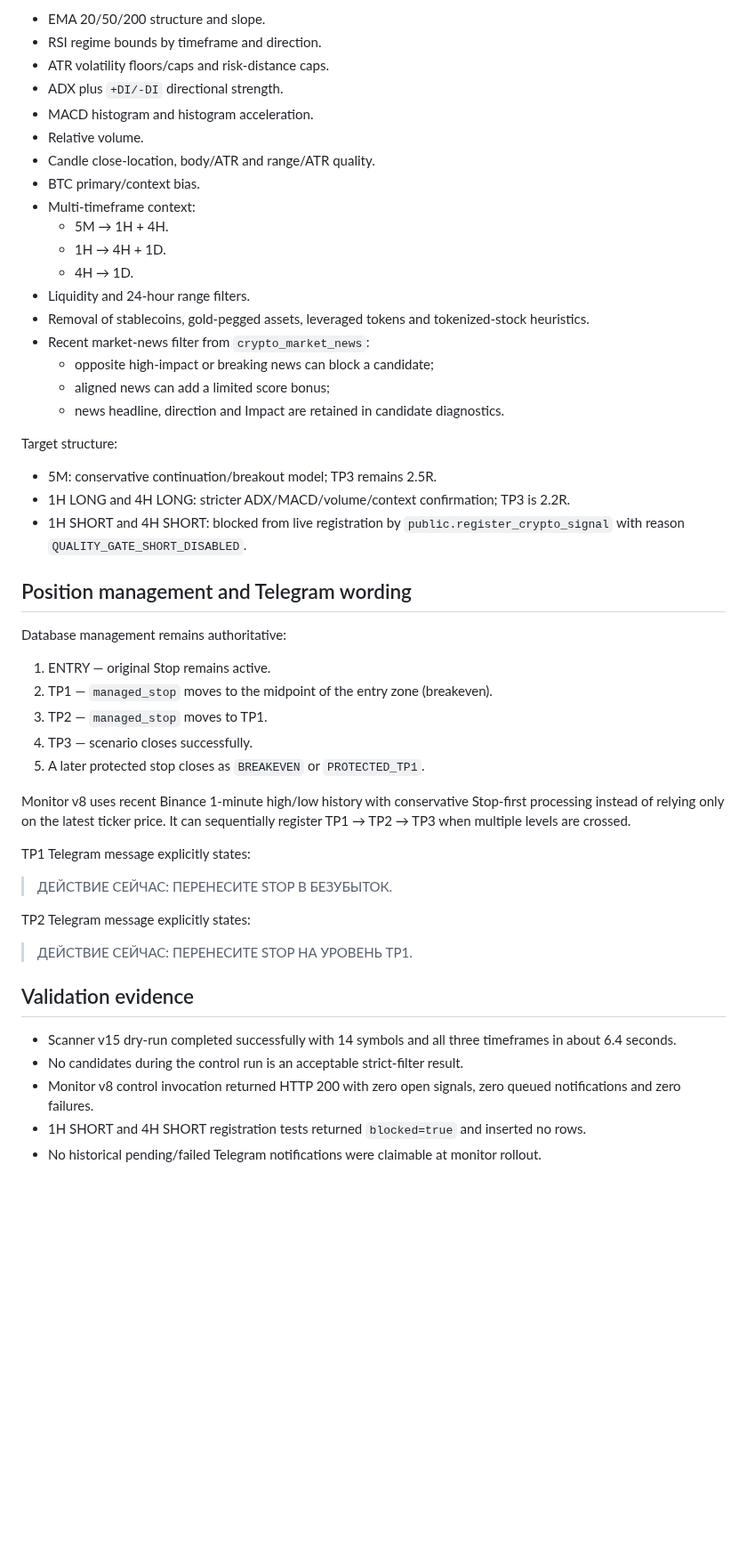
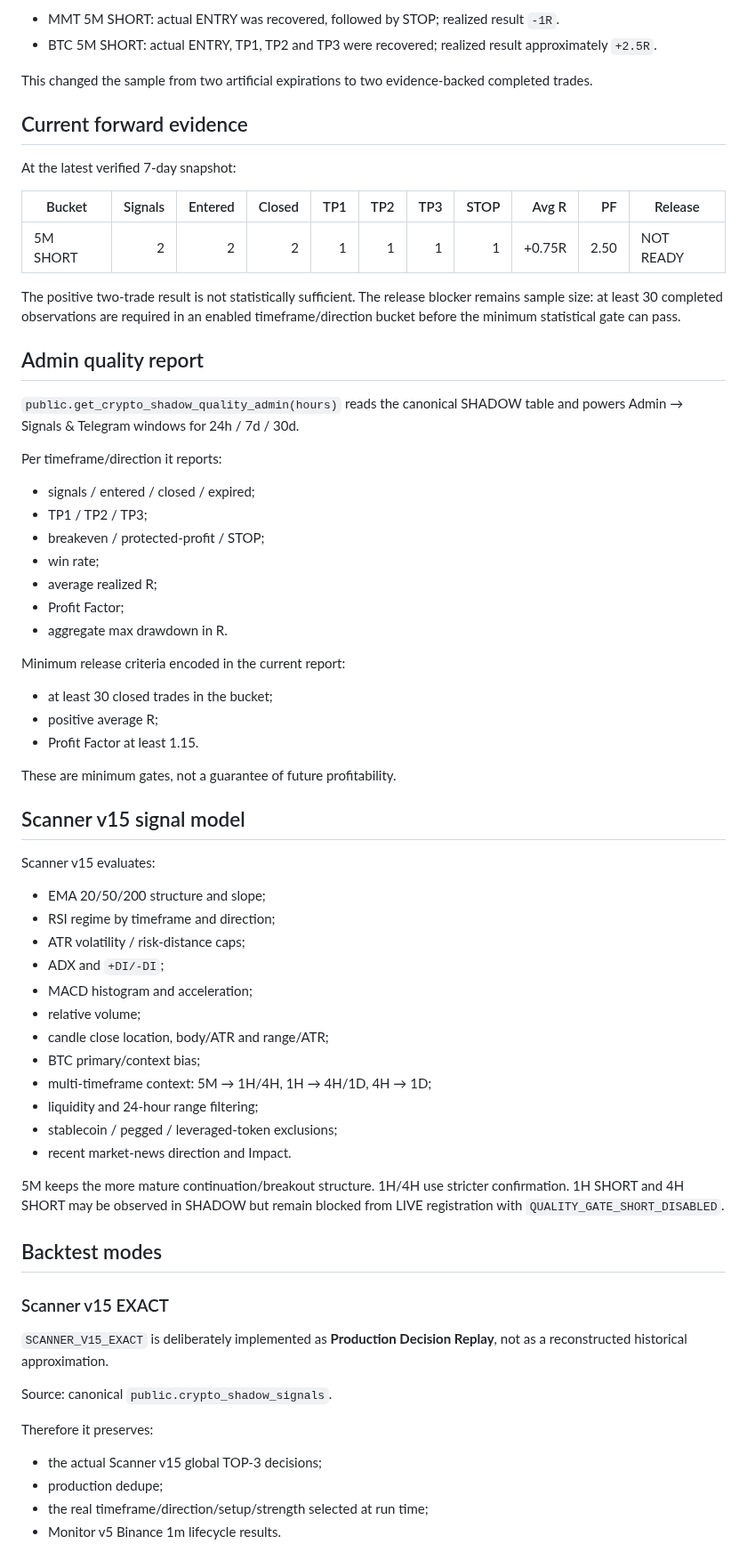
Before and after one commit to 1specnazov1/crypto-lab, a Markdown page: supabase/RECOVERY_V79_SIGNAL_QUALITY_V15.md, the part around one of its changes. Shown at 89% size. Drawn GitHub-style; blank space fills up the shorter version.

Commit message:
docs(v79): record canonical SHADOW v5 and exact production replay

```diff
--- a/supabase/RECOVERY_V79_SIGNAL_QUALITY_V15.md
+++ b/supabase/RECOVERY_V79_SIGNAL_QUALITY_V15.md
@@ -64,53 +55,72 @@ Added metrics and guards:
 
-- EMA 20/50/200 structure and slope.
-- RSI regime bounds by timeframe and direction.
-- ATR volatility floors/caps and risk-distance caps.
-- ADX plus `+DI/-DI` directional strength.
-- MACD histogram and histogram acceleration.
-- Relative volume.
-- Candle close-location, body/ATR and range/ATR quality.
-- BTC primary/context bias.
-- Multi-timeframe context:
-  - 5M → 1H + 4H.
-  - 1H → 4H + 1D.
-  - 4H → 1D.
-- Liquidity and 24-hour range filters.
-- Removal of stablecoins, gold-pegged assets, leveraged tokens and tokenized-stock heuristics.
-- Recent market-news filter from `crypto_market_news`:
-  - opposite high-impact or breaking news can block a candidate;
-  - aligned news can add a limited score bonus;
-  - news headline, direction and Impact are retained in candidate diagnostics.
+- MMT 5M SHORT: actual ENTRY was recovered, followed by STOP; realized result `-1R`.
+- BTC 5M SHORT: actual ENTRY, TP1, TP2 and TP3 were recovered; realized result approximately `+2.5R`.
 
-Target structure:
+This changed the sample from two artificial expirations to two evidence-backed completed trades.
 
-- 5M: conservative continuation/breakout model; TP3 remains 2.5R.
-- 1H LONG and 4H LONG: stricter ADX/MACD/volume/context confirmation; TP3 is 2.2R.
-- 1H SHORT and 4H SHORT: blocked from live registration by `public.register_crypto_signal` with reason `QUALITY_GATE_SHORT_DISABLED`.
+## Current forward evidence
 
-## Position management and Telegram wording
+At the latest verified 7-day snapshot:
 
-Database management remains authoritative:
+| Bucket | Signals | Entered | Closed | TP1 | TP2 | TP3 | STOP | Avg R | PF | Release |
+|---|---:|---:|---:|---:|---:|---:|---:|---:|---:|---|
+| 5M SHORT | 2 | 2 | 2 | 1 | 1 | 1 | 1 | +0.75R | 2.50 | NOT READY |
 
-1. ENTRY — original Stop remains active.
-2. TP1 — `managed_stop` moves to the midpoint of the entry zone (breakeven).
-3. TP2 — `managed_stop` moves to TP1.
-4. TP3 — scenario closes successfully.
-5. A later protected stop closes as `BREAKEVEN` or `PROTECTED_TP1`.
+The positive two-trade result is not statistically sufficient. The release blocker remains sample size: at least 30 completed observations are required in an enabled timeframe/direction bucket before the minimum statistical gate can pass.
 
-Monitor v8 uses recent Binance 1-minute high/low history with conservative Stop-first processing instead of relying only on the latest ticker price. It can sequentially register TP1 → TP2 → TP3 when multiple levels are crossed.
+## Admin quality report
 
-TP1 Telegram message explicitly states:
+`public.get_crypto_shadow_quality_admin(hours)` reads the canonical SHADOW table and powers Admin → Signals & Telegram windows for 24h / 7d / 30d.
 
-> ДЕЙСТВИЕ СЕЙЧАС: ПЕРЕНЕСИТЕ STOP В БЕЗУБЫТОК.
+Per timeframe/direction it reports:
 
-TP2 Telegram message explicitly states:
+- signals / entered / closed / expired;
+- TP1 / TP2 / TP3;
+- breakeven / protected-profit / STOP;
+- win rate;
+- average realized R;
+- Profit Factor;
+- aggregate max drawdown in R.
 
-> ДЕЙСТВИЕ СЕЙЧАС: ПЕРЕНЕСИТЕ STOP НА УРОВЕНЬ TP1.
+Minimum release criteria encoded in the current report:
 
-## Validation evidence
+- at least 30 closed trades in the bucket;
+- positive average R;
+- Profit Factor at least 1.15.
 
-- Scanner v15 dry-run completed successfully with 14 symbols and all three timeframes in about 6.4 seconds.
-- No candidates during the control run is an acceptable strict-filter result.
-- Monitor v8 control invocation returned HTTP 200 with zero open signals, zero queued notifications and zero failures.
-- 1H SHORT and 4H SHORT registration tests returned `blocked=true` and inserted no rows.
-- No historical pending/failed Telegram notifications were claimable at monitor rollout.
+These are minimum gates, not a guarantee of future profitability.
+
+## Scanner v15 signal model
+
+Scanner v15 evaluates:
+
+- EMA 20/50/200 structure and slope;
+- RSI regime by timeframe and direction;
+- ATR volatility / risk-distance caps;
+- ADX and `+DI/-DI`;
+- MACD histogram and acceleration;
+- relative volume;
+- candle close location, body/ATR and range/ATR;
+- BTC primary/context bias;
+- multi-timeframe context: 5M → 1H/4H, 1H → 4H/1D, 4H → 1D;
+- liquidity and 24-hour range filtering;
+- stablecoin / pegged / leveraged-token exclusions;
+- recent market-news direction and Impact.
+
+5M keeps the more mature continuation/breakout structure. 1H/4H use stricter confirmation. 1H SHORT and 4H SHORT may be observed in SHADOW but remain blocked from LIVE registration with `QUALITY_GATE_SHORT_DISABLED`.
+
+## Backtest modes
+
+### Scanner v15 EXACT
+
+`SCANNER_V15_EXACT` is deliberately implemented as **Production Decision Replay**, not as a reconstructed historical approximation.
+
+Source: canonical `public.crypto_shadow_signals`.
+
+Therefore it preserves:
+
+- the actual Scanner v15 global TOP-3 decisions;
+- production dedupe;
+- the real timeframe/direction/setup/strength selected at run time;
+- Monitor v5 Binance 1m lifecycle results.
+
```
Also changed, not shown: other parts of supabase/RECOVERY_V79_SIGNAL_QUALITY_V15.md (+73 -57 lines).
